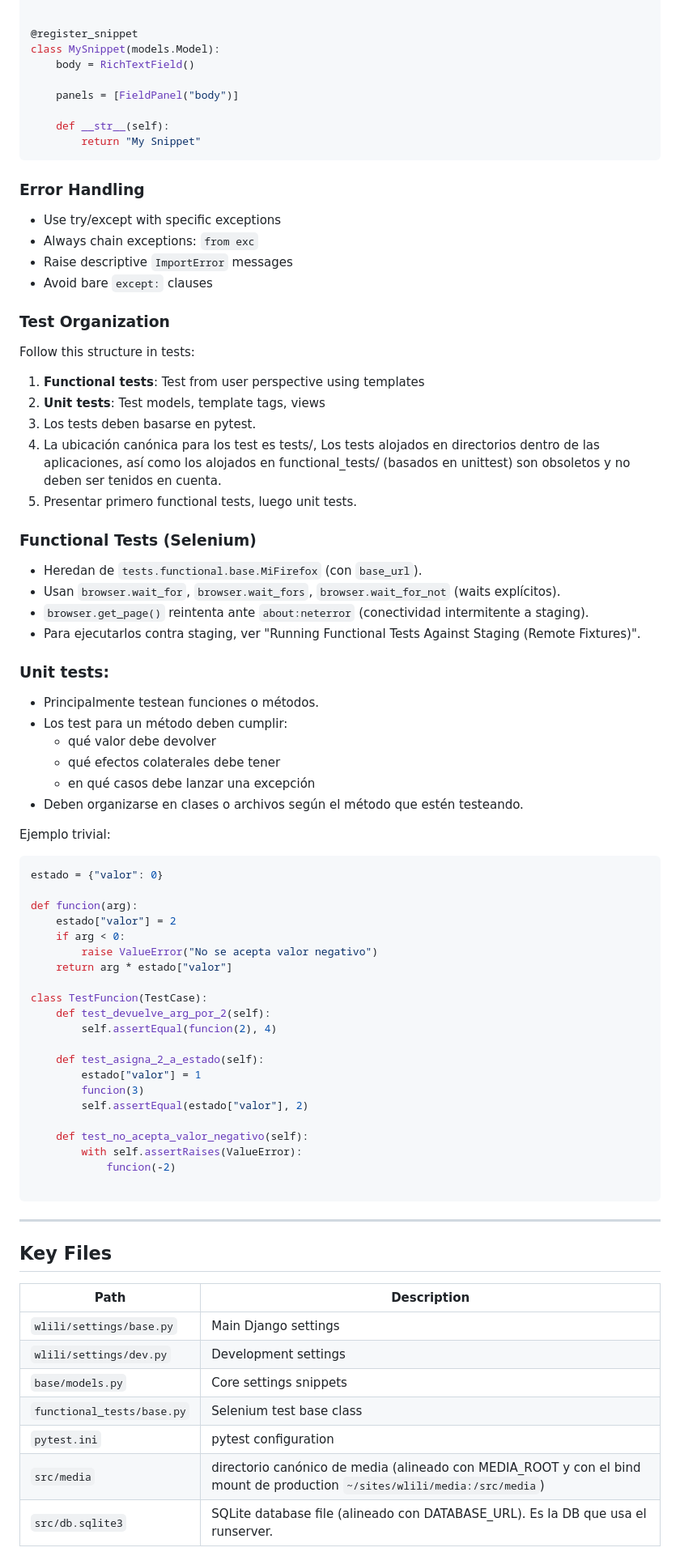
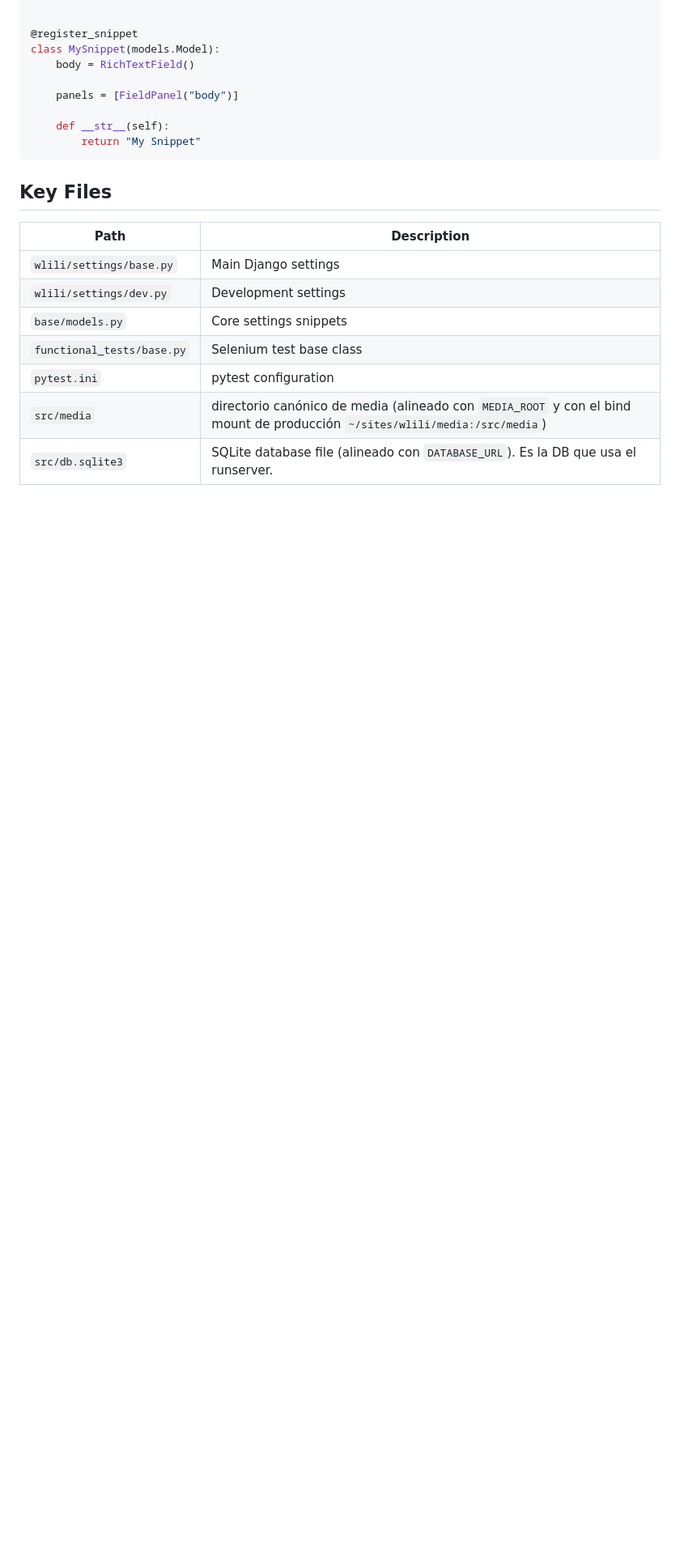
Before and after one commit to vamosviendo/wsda, a Markdown page: AGENTS.md, the part around one of its changes. Shown at 81% size. Drawn GitHub-style; blank space fills up the shorter version.

````diff
--- a/AGENTS.md
+++ b/AGENTS.md
@@ -214,74 +155,15 @@ class MySnippet(models.Model):
         return "My Snippet"
 ```
 
-### Error Handling
-
-- Use try/except with specific exceptions
-- Always chain exceptions: `from exc`
-- Raise descriptive `ImportError` messages
-- Avoid bare `except:` clauses
-
-### Test Organization
-
-Follow this structure in tests:
-
-1. **Functional tests**: Test from user perspective using templates
-2. **Unit tests**: Test models, template tags, views
-3. Los tests deben basarse en pytest.
-4. La ubicación canónica para los test es tests/, Los tests alojados en directorios dentro de las aplicaciones, así como los alojados en functional_tests/ (basados en unittest) son obsoletos y no deben ser tenidos en cuenta.
-5. Presentar primero functional tests, luego unit tests.
-
-### Functional Tests (Selenium)
-
-- Heredan de `tests.functional.base.MiFirefox` (con `base_url`).
-- Usan `browser.wait_for`, `browser.wait_fors`, `browser.wait_for_not` (waits explícitos).
-- `browser.get_page()` reintenta ante `about:neterror` (conectividad intermitente a staging).
-- Para ejecutarlos contra staging, ver "Running Functional Tests Against Staging (Remote Fixtures)".
-
-### Unit tests:
-- Principalmente testean funciones o métodos.
-- Los test para un método deben cumplir:
-  - qué valor debe devolver
-  - qué efectos colaterales debe tener
-  - en qué casos debe lanzar una excepción
-- Deben organizarse en clases o archivos según el método que estén testeando.
-
-Ejemplo trivial:
-```python
-estado = {"valor": 0}
-
-def funcion(arg):
-    estado["valor"] = 2
-    if arg < 0:
-        raise ValueError("No se acepta valor negativo")
-    return arg * estado["valor"]
-
-class TestFuncion(TestCase):
-    def test_devuelve_arg_por_2(self):
-        self.assertEqual(funcion(2), 4)
-
-    def test_asigna_2_a_estado(self):
-        estado["valor"] = 1
-        funcion(3)
-        self.assertEqual(estado["valor"], 2)
-
-    def test_no_acepta_valor_negativo(self):
-        with self.assertRaises(ValueError):
-            funcion(-2)
-
-```
-
----
-
 ## Key Files
 
-| Path                       | Description                                                                                                                   |
-|----------------------------|-------------------------------------------------------------------------------------------------------------------------------|
-| `wlili/settings/base.py`   | Main Django settings                                                                                                          |
-| `wlili/settings/dev.py`    | Development settings                                                                                                          |
-| `base/models.py`           | Core settings snippets                                                                                                        |
-| `functional_tests/base.py` | Selenium test base class                                                                                                      |
-| `pytest.ini`               | pytest configuration                                                                                                          |
-| `src/media`                | directorio canónico de media (alineado con MEDIA_ROOT y con el bind mount de production ```~/sites/wlili/media:/src/media```) |
-| `src/db.sqlite3`           | SQLite database file (alineado con DATABASE_URL). Es la DB que usa el runserver.                                              |
+| Path | Description |
+|---|---|
+| `wlili/settings/base.py` | Main Django settings |
+| `wlili/settings/dev.py` | Development settings |
+| `base/models.py` | Core settings snippets |
+| `functional_tests/base.py` | Selenium test base class |
+| `pytest.ini` | pytest configuration |
+| `src/media` | directorio canónico de media (alineado con `MEDIA_ROOT` y con el bind mount de producción `~/sites/wlili/media:/src/media`) |
+| `src/db.sqlite3` | SQLite database file (alineado con `DATABASE_URL`). Es la DB que usa el runserver. |
 
````
Also changed, not shown: other parts of AGENTS.md (+69 -130 lines).
